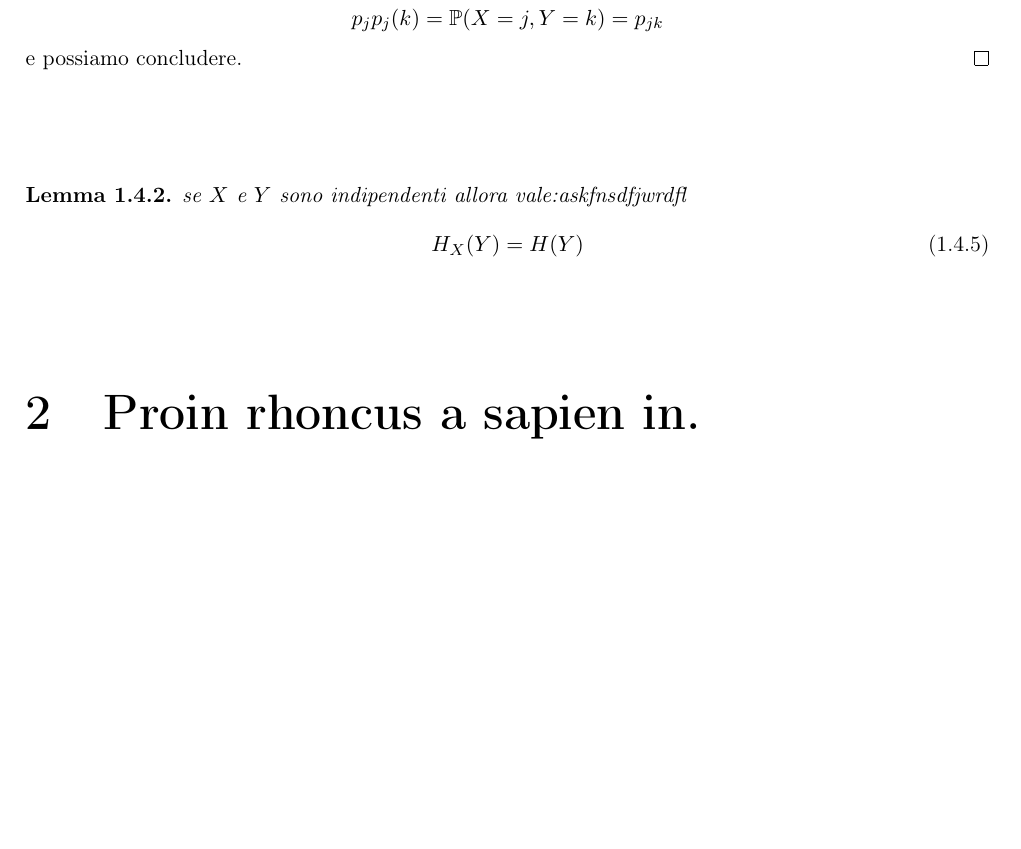
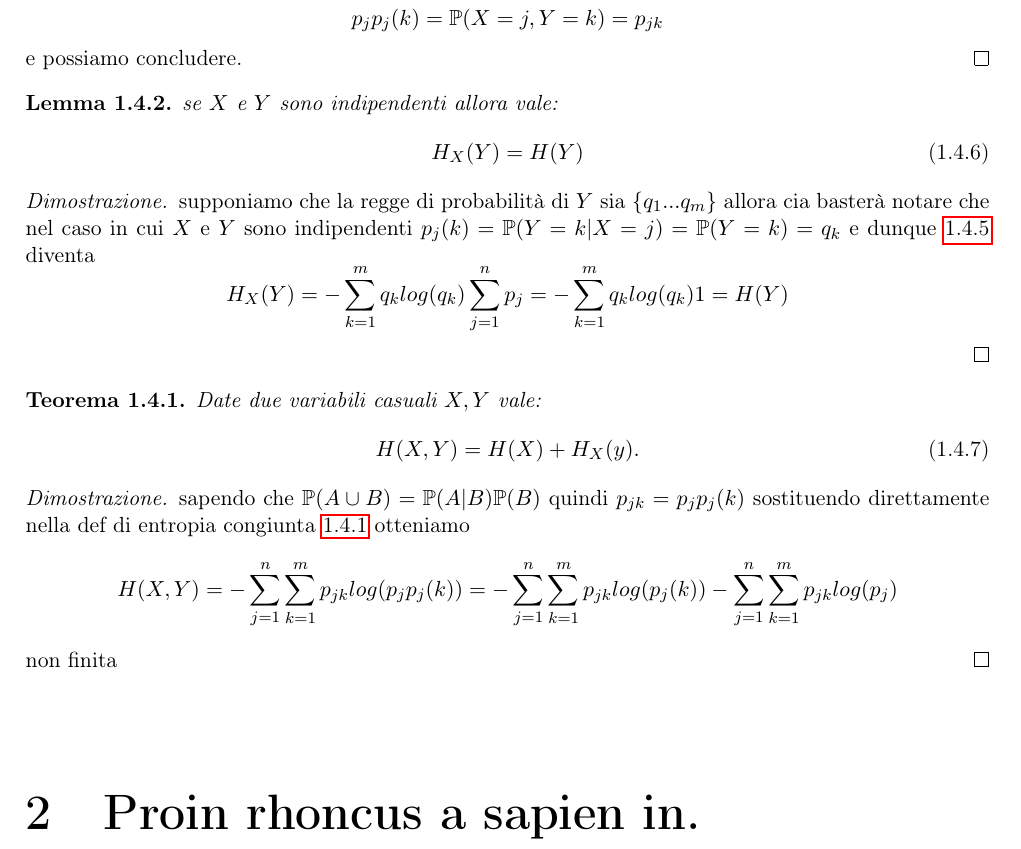
Before and after one commit to LexILuthor/TesEntropia, a LaTeX thesis (cognome_nome_laurea_aa.tex, which reads capitolo1.tex): part of page 7 of 11, cut so that both start at the same text, the shorter picture padded with empty space. Compiled offline with pdfLaTeX.

Commit message:
oggi sono arrivato qui

```diff
--- a/capitolo1.tex
+++ b/capitolo1.tex
@@ -159,8 +161,24 @@ e possiamo concludere.
 
 
 \begin{lem}
-se $X$ e $Y$ sono indipendenti allora vale:askfnsdfjwrdfl
+se $X$ e $Y$ sono indipendenti allora vale:
 \begin{equation}
 H_X(Y)=H(Y)
 \end{equation}
 \end{lem}
+\begin{proof}
+supponiamo che la regge di probabilità di $Y$ sia $\{q_1...q_m\}$ allora cia basterà notare che nel caso in cui $X$ e $Y$ sono indipendenti $p_j(k)=\mathbb{P}(Y=k|X=j)=\mathbb{P}(Y=k)=q_k$
+e dunque \ref{eq:6.8.1} diventa
+$$H_X(Y)=-\sum_{k=1}^m q_klog(q_k)\sum_{j=1}^n p_{j}=-\sum_{k=1}^m q_klog(q_k)1=H(Y)$$
+\end{proof}
+\begin{teo}
+Date due variabili casuali $X,Y$ vale:
+\begin{equation}
+H(X,Y)=H(X)+H_X(y).
+\end{equation}
+\end{teo}
+\begin{proof}
+sapendo che \p$(A\cup B)=\mathbb{P}(A|B)$\p$(B)$ quindi $p_{jk}=p_jp_j(k)$ sostituendo direttamente nella def di entropia congiunta \ref{eq:congiun} otteniamo
+$$H(X,Y)=-\sum_{j=1}^n\sum_{k=1}^m p_{jk}log(p_{j}p_{j}(k))=-\sum_{j=1}^n\sum_{k=1}^m p_{jk}log(p_{j}(k))-\sum_{j=1}^n\sum_{k=1}^m p_{jk}log(p_{j})$$
+non finita
+\end{proof}
--- a/cognome_nome_laurea_aa.tex
+++ b/cognome_nome_laurea_aa.tex
@@ -13,8 +13,10 @@
 %
 %%%%%%%%%%%%%%%%%%%%%%%%%%%%%%%%%%%%%%%%%%%%%%%
 
-% formato FRONTE RETRO
-\documentclass[epsfig,a4paper,11pt,titlepage,twoside,openany]{book}
+
+%\documentclass[epsfig,a4paper,11pt,titlepage,twoside,openany]{book} %formato FRONTE RETRO
+\documentclass[epsfig,a4paper,11pt,titlepage,oneside,openany]{book} %formato SOLO FRONTE
+
 \usepackage{epsfig}
 \usepackage{plain}
 \usepackage{setspace}
@@ -42,6 +44,7 @@
 \usepackage{graphicx}
 \usepackage[T1]{fontenc}
 \newtheorem{teo}{Teorema}[section]
+\newtheorem{corol}{Corollario}[section]
 \newtheorem{prop}{Proposizione}[section]
 \newtheorem{lem}{Lemma}[section]
 \theoremstyle{definition}
@@ -53,6 +56,7 @@
 
 \newcommand{\spacep}{$(\Omega,\mathcal{F} ,\mathbb{P})$}
 \newcommand{\p}{$\mathbb{P}$}
+\newcommand{\lep}{legge di probabilità $\{p_1...p_n \}$}
 
 \begin{document}
 
```
Also changed, not shown: Readme.md (deleted), cognome_nome_laurea_aa.pdf, capitolo1.tex (6 more changed lines), 2 other files.
